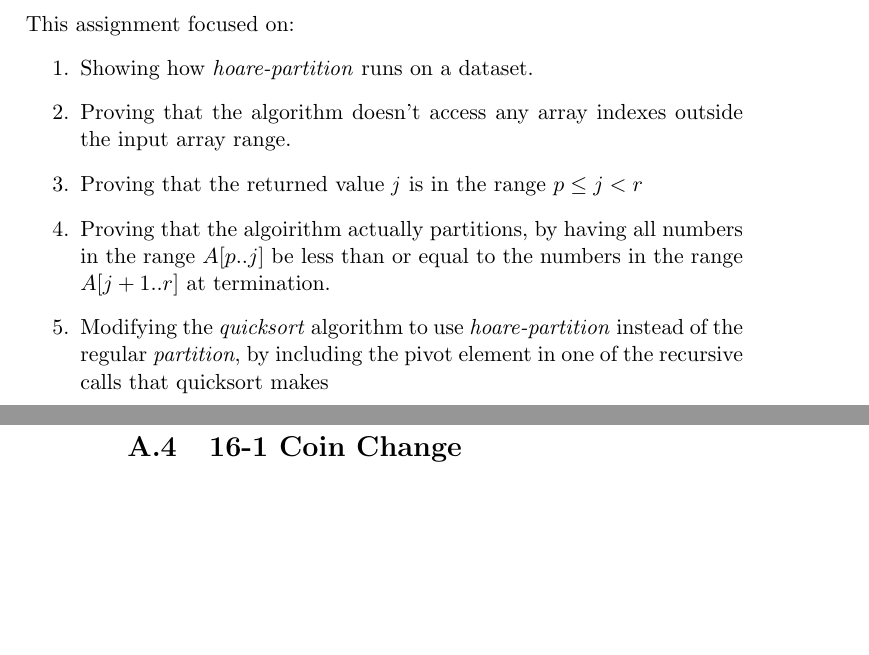
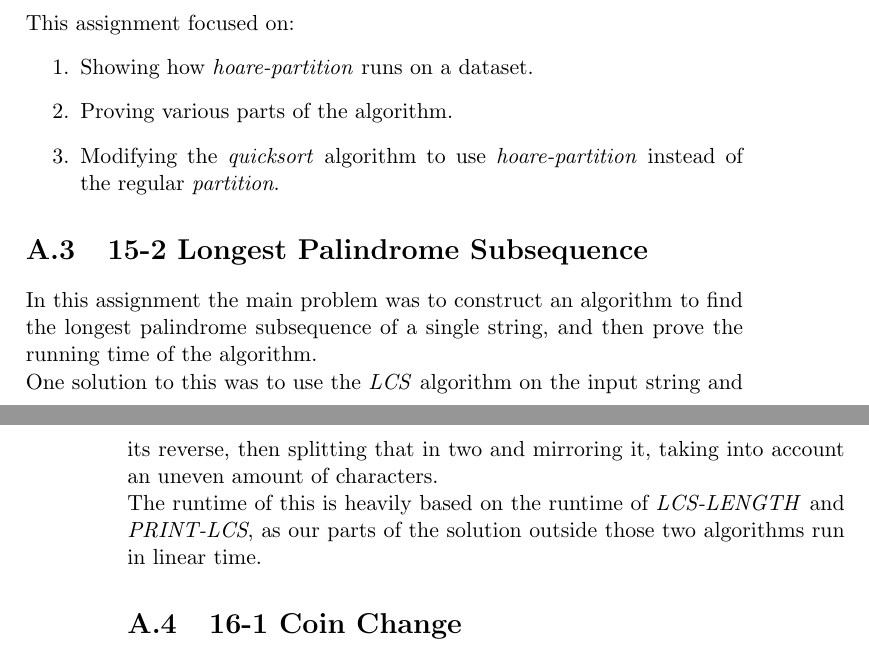
Before and after one commit to CasperBHansen/DIKU_AD_2013, a LaTeX thesis (disposition.tex, which reads appendix/assignments.tex): two parts of pages 55 and 56 of 63, joined at a grey line, cut so that both start at the same text, the shorter picture padded with empty space. Compiled offline with pdfLaTeX.

Commit message:
added some notes for 15-2

```diff
--- a/appendix/assignments.tex
+++ b/appendix/assignments.tex
@@ -19,20 +19,20 @@ invariants} (see appendix \ref{appendix:proofs|sec:loop-invariant}).
 This assignment focused on:
 \begin{enumerate}
 \item Showing how \textit{hoare-partition} runs on a dataset.
-\item Proving that the algorithm doesn't access any array indexes outside the
-input array range.
-\item Proving that the returned value \textit{j} is in the range $p\leq j < r$
-\item Proving that the algoirithm actually partitions, by having all numbers in
-the range $A[p..j]$ be less than or equal to the numbers in the range $A[j+1..r]$
-at termination.
+\item Proving various parts of the algorithm.
 \item Modifying the \textit{quicksort} algorithm to use \textit{hoare-partition}
-instead of the regular \textit{partition}, by including the pivot element in one
-of the recursive calls that quicksort makes
+instead of the regular \textit{partition}.
 \end{enumerate}
 
-\section{15-2 Longest Palindromic Subsequence}
+\section{15-2 Longest Palindrome Subsequence}
 \label{appendix:assignments|ass:longest-palindromic-subsequence}
-...
+In this assignment the main problem was to construct an algorithm to find the
+longest palindrome subsequence of a single string, and then prove the running
+time of the algorithm.\\
+One solution to this was to use the \textit{LCS} algorithm on the input string
+and its reverse, then splitting that in two and mirroring it, taking into account
+an uneven amount of characters.\\
+The runtime of this is heavily based on the runtime of \textit{LCS-LENGTH} and \textit{PRINT-LCS}, as our parts of the solution outside those two algorithms run in linear time.
 
 \section{16-1 Coin Change}
 \label{appendix:assignments|ass:coin-change}
```
